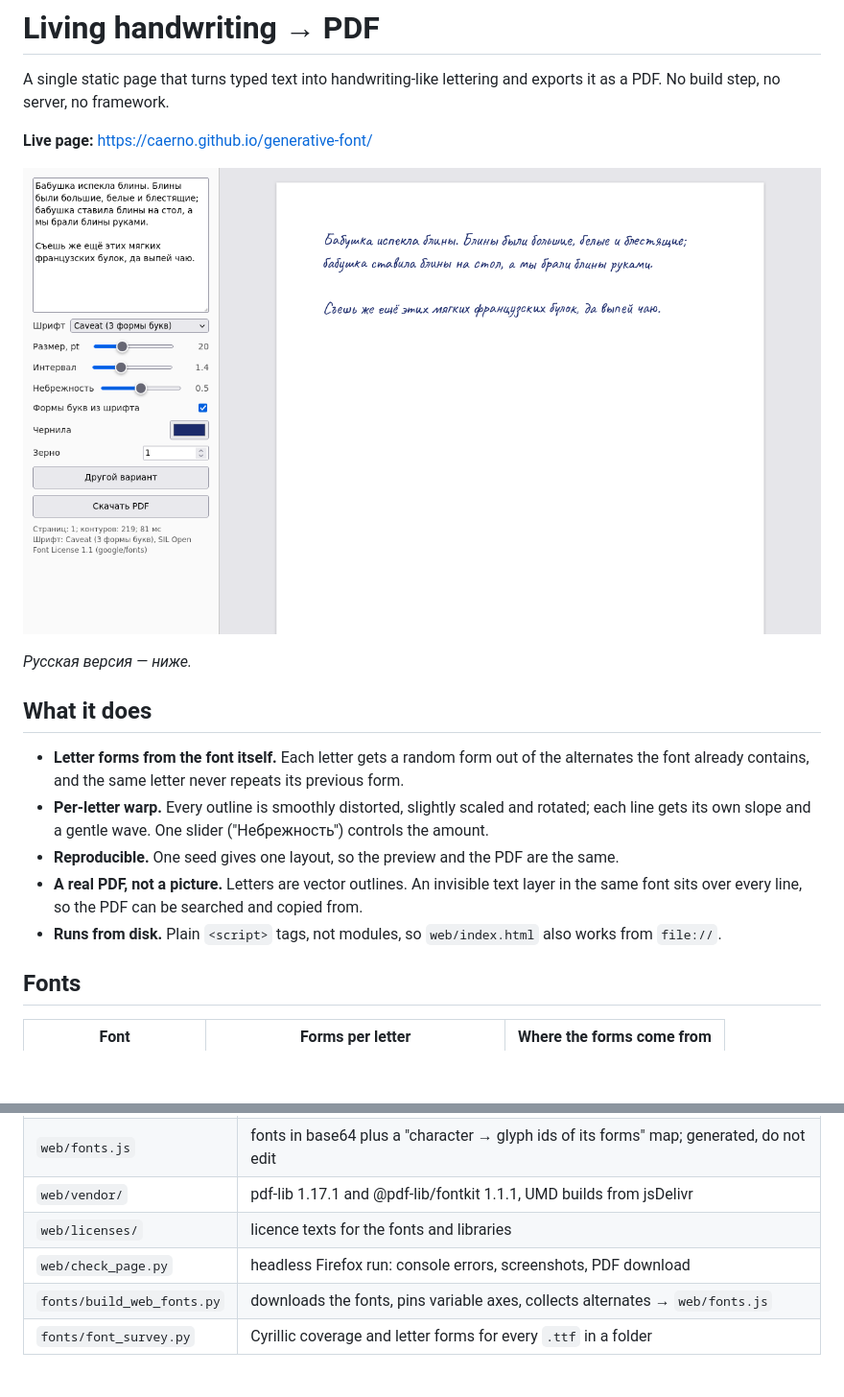
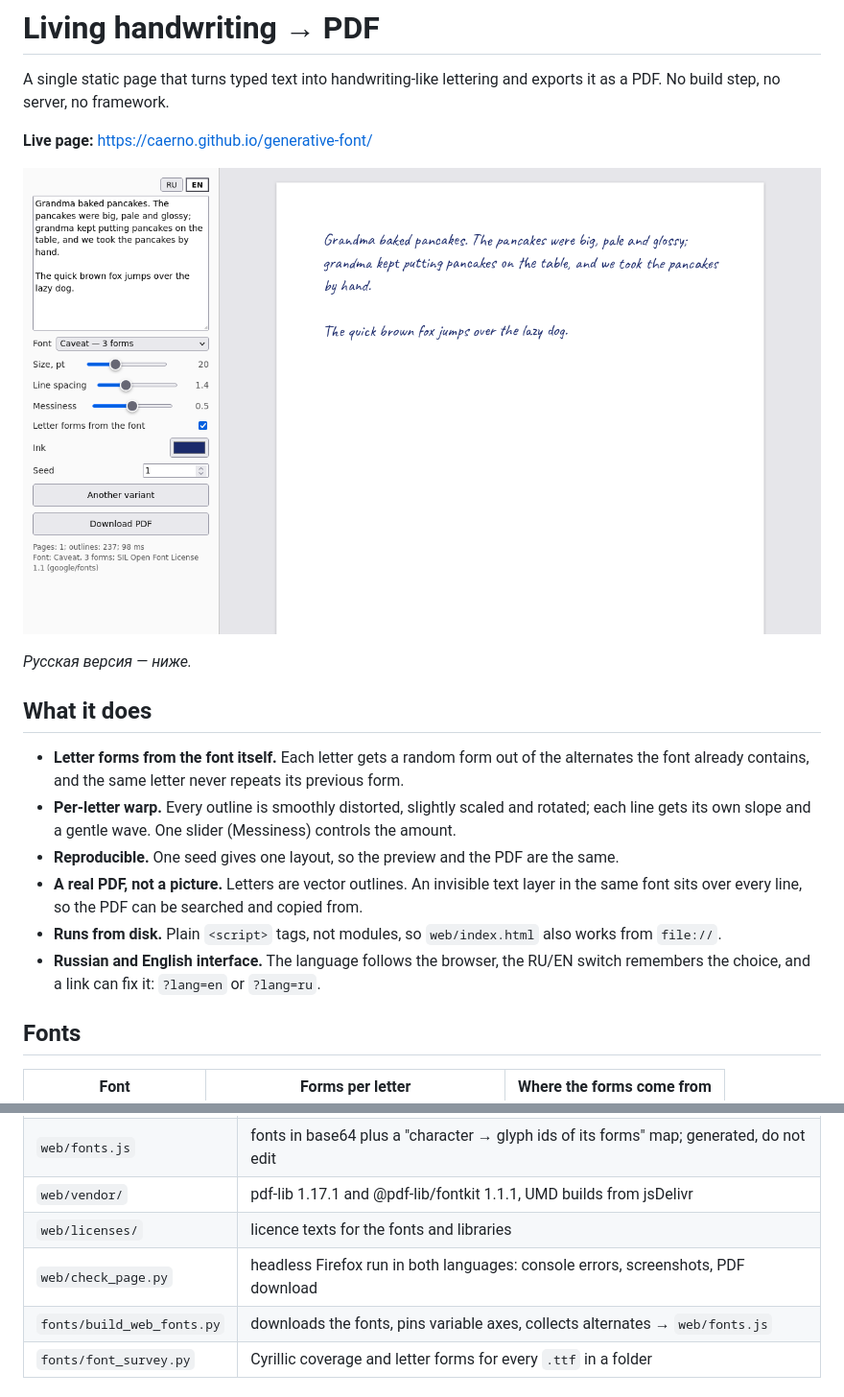
Before and after one commit to Caerno/generative-font, a Markdown page: README.md, 2 parts joined by grey strips. Shown at 96% size. GitHub-like rendering; pictures changed too: media/screenshot-en.png (added), media/screenshot.png (deleted); blank space fills up the shorter version.

Commit message:
Add Russian/English interface switch

```diff
--- a/README.md
+++ b/README.md
@@ -5,7 +5,7 @@ No build step, no server, no framework.
 
 **Live page:** https://caerno.github.io/generative-font/
 
-![Page screenshot](media/screenshot.png)
+![Page screenshot](media/screenshot-en.png)
 
 *Русская версия — ниже.*
 
@@ -14,11 +14,13 @@ No build step, no server, no framework.
 - **Letter forms from the font itself.** Each letter gets a random form out of the alternates the font
   already contains, and the same letter never repeats its previous form.
 - **Per-letter warp.** Every outline is smoothly distorted, slightly scaled and rotated; each line gets
-  its own slope and a gentle wave. One slider ("Небрежность") controls the amount.
+  its own slope and a gentle wave. One slider (Messiness) controls the amount.
 - **Reproducible.** One seed gives one layout, so the preview and the PDF are the same.
 - **A real PDF, not a picture.** Letters are vector outlines. An invisible text layer in the same font
   sits over every line, so the PDF can be searched and copied from.
 - **Runs from disk.** Plain `<script>` tags, not modules, so `web/index.html` also works from `file://`.
+- **Russian and English interface.** The language follows the browser, the RU/EN switch remembers the
+  choice, and a link can fix it: `?lang=en` or `?lang=ru`.
 
 ## Fonts
 
@@ -44,7 +46,7 @@ License 1.1.
 | `web/fonts.js` | fonts in base64 plus a "character → glyph ids of its forms" map; generated, do not edit |
 | `web/vendor/` | pdf-lib 1.17.1 and @pdf-lib/fontkit 1.1.1, UMD builds from jsDelivr |
 | `web/licenses/` | licence texts for the fonts and libraries |
-| `web/check_page.py` | headless Firefox run: console errors, screenshots, PDF download |
+| `web/check_page.py` | headless Firefox run in both languages: console errors, screenshots, PDF download |
 | `fonts/build_web_fonts.py` | downloads the fonts, pins variable axes, collects alternates → `web/fonts.js` |
 | `fonts/font_survey.py` | Cyrillic coverage and letter forms for every `.ttf` in a folder |
 
```
Also changed, not shown: other parts of README.md (+5 -1 lines), media/screenshot-ru.png (added), 4 other files.
